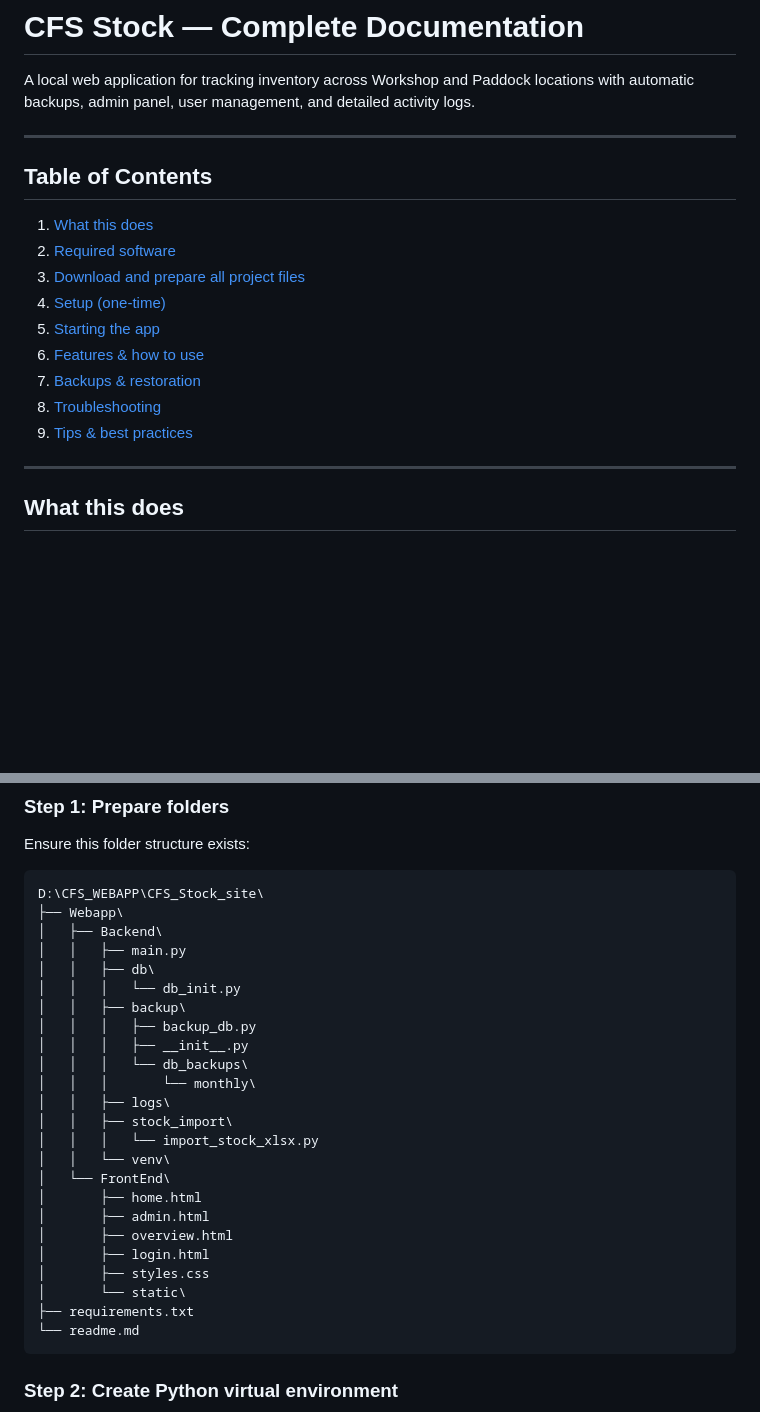
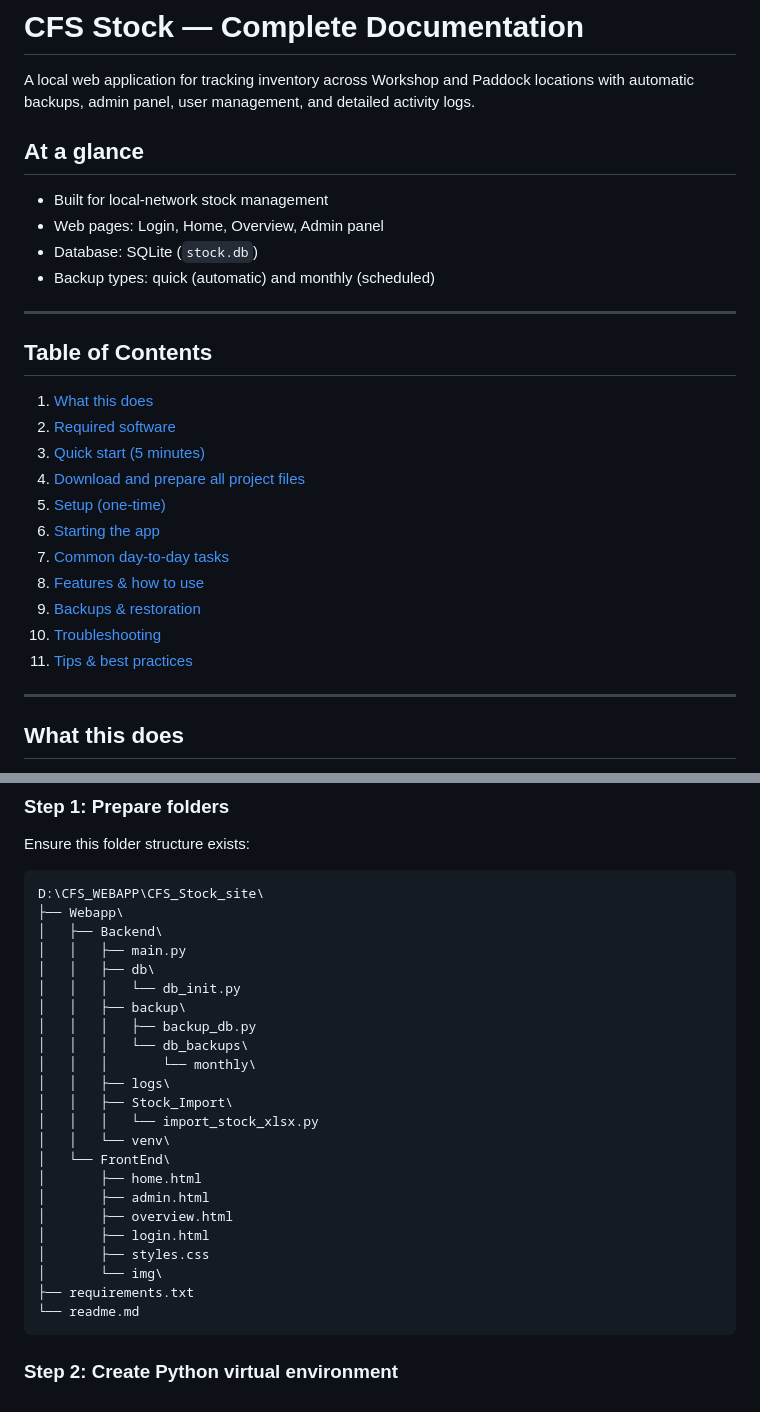
Before and after one commit to RealNissanGTR/CFS_Stock_site, a Markdown page: readme.md, 2 parts joined by grey strips. GitHub-like rendering; blank space fills up the shorter version.

````diff
--- a/readme.md
+++ b/readme.md
@@ -1,19 +1,28 @@
 # CFS Stock — Complete Documentation
 
 A local web application for tracking inventory across Workshop and Paddock locations with automatic backups, admin panel, user management, and detailed activity logs.
+
+## At a glance
+
+- Built for local-network stock management
+- Web pages: Login, Home, Overview, Admin panel
+- Database: SQLite (`stock.db`)
+- Backup types: quick (automatic) and monthly (scheduled)
 
 ---
 
 ## Table of Contents
 1. [What this does](#what-this-does)
 2. [Required software](#required-software)
-3. [Download and prepare all project files](#download-and-prepare-all-project-files)
-4. [Setup (one-time)](#setup-one-time)
-5. [Starting the app](#starting-the-app)
-6. [Features & how to use](#features--how-to-use)
-7. [Backups & restoration](#backups--restoration)
-8. [Troubleshooting](#troubleshooting)
-9. [Tips & best practices](#tips--best-practices)
+3. [Quick start (5 minutes)](#quick-start-5-minutes)
+4. [Download and prepare all project files](#download-and-prepare-all-project-files)
+5. [Setup (one-time)](#setup-one-time)
+6. [Starting the app](#starting-the-app)
+7. [Common day-to-day tasks](#common-day-to-day-tasks)
+8. [Features & how to use](#features--how-to-use)
+9. [Backups & restoration](#backups--restoration)
+10. [Troubleshooting](#troubleshooting)
+11. [Tips & best practices](#tips--best-practices)
 
 ---
 
@@ -119,11 +165,10 @@ D:\CFS_WEBAPP\CFS_Stock_site\
 │   │   │   └── db_init.py
 │   │   ├── backup\
 │   │   │   ├── backup_db.py
-│   │   │   ├── __init__.py
 │   │   │   └── db_backups\
 │   │   │       └── monthly\
 │   │   ├── logs\
-│   │   ├── stock_import\
+│   │   ├── Stock_Import\
 │   │   │   └── import_stock_xlsx.py
 │   │   └── venv\
 │   └── FrontEnd\
@@ -132,7 +177,7 @@ D:\CFS_WEBAPP\CFS_Stock_site\
 │       ├── overview.html
 │       ├── login.html
 │       ├── styles.css
-│       └── static\
+│       └── img\
 ├── requirements.txt
 └── readme.md
 ```
````
Also changed, not shown: other parts of readme.md (+46 -55 lines).
